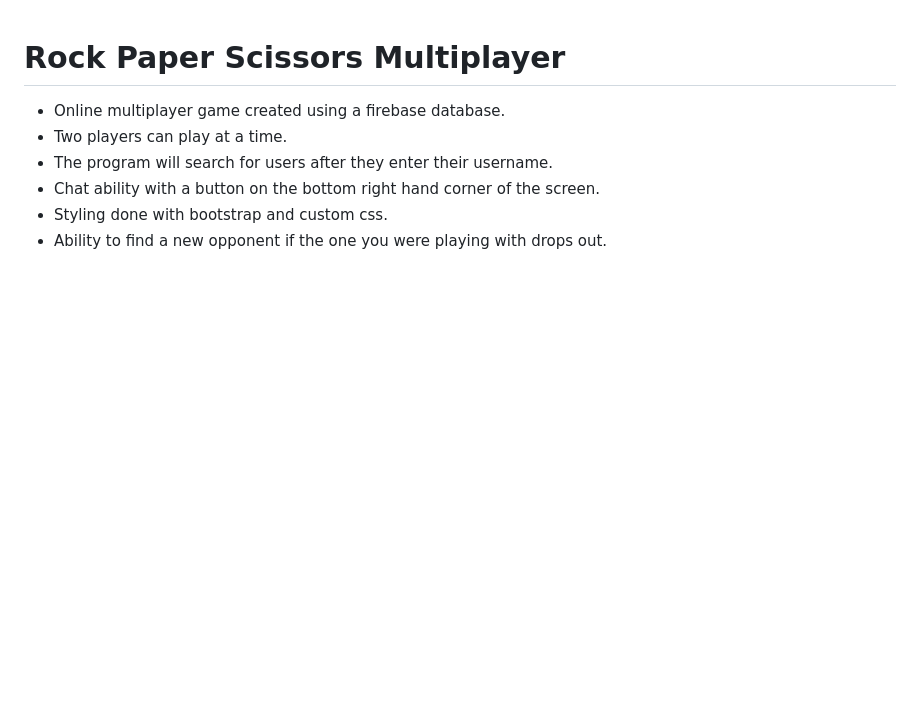
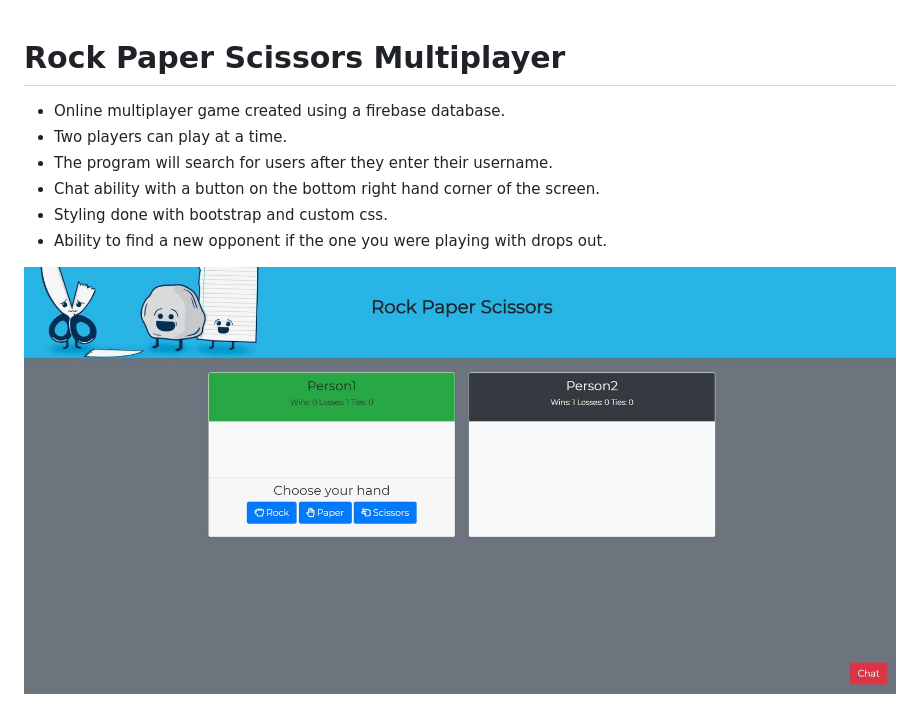
Before and after one commit to noel3740/RPS-Multiplayer, a Markdown page: README.md, the part around the change. GitHub-like rendering; pictures changed too: screenshot.JPG (added); blank space fills up the shorter version.

Commit message:
Adding screenshot to readme.

```diff
--- a/README.md
+++ b/README.md
@@ -6,3 +6,5 @@
 * Chat ability with a button on the bottom right hand corner of the screen.
 * Styling done with bootstrap and custom css.
 * Ability to find a new opponent if the one you were playing with drops out.
+
+![](screenshot.JPG "Screenshot of Program")
```
